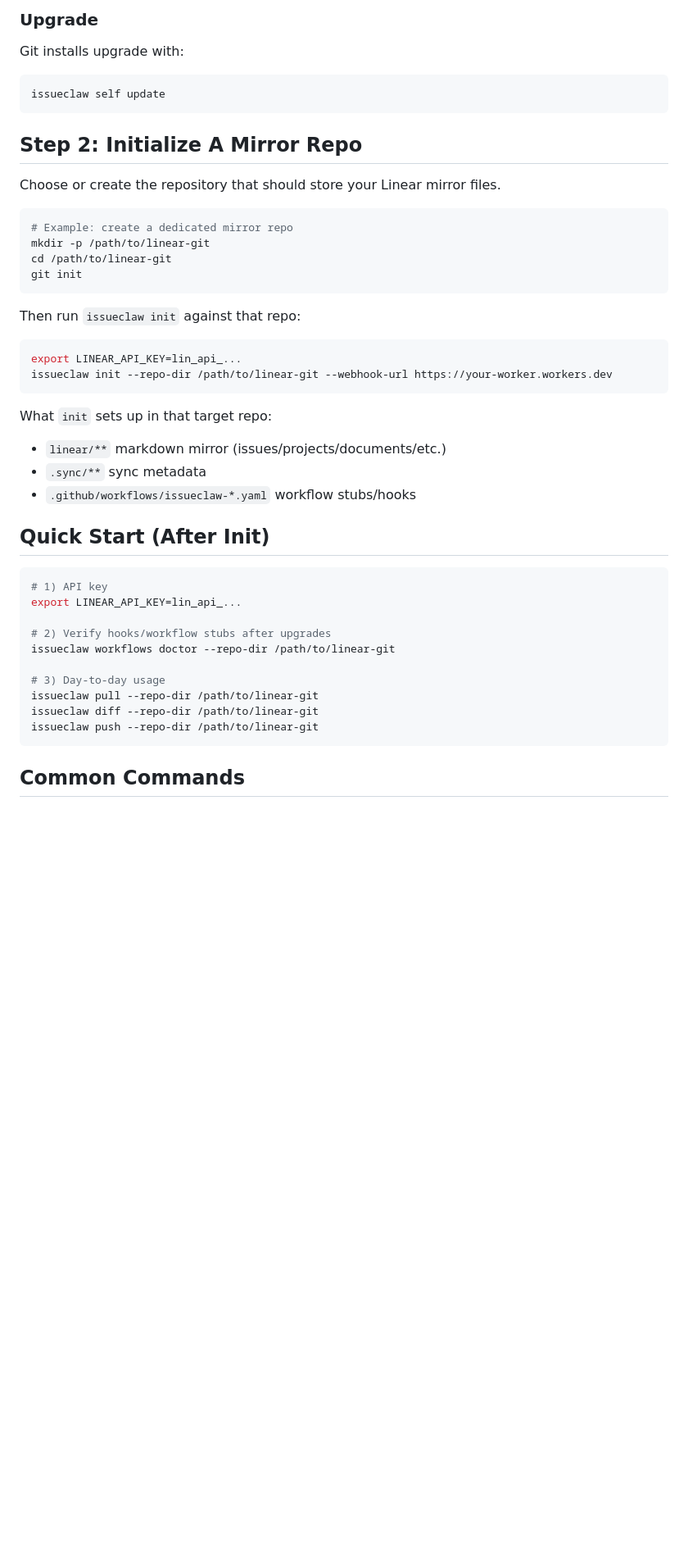
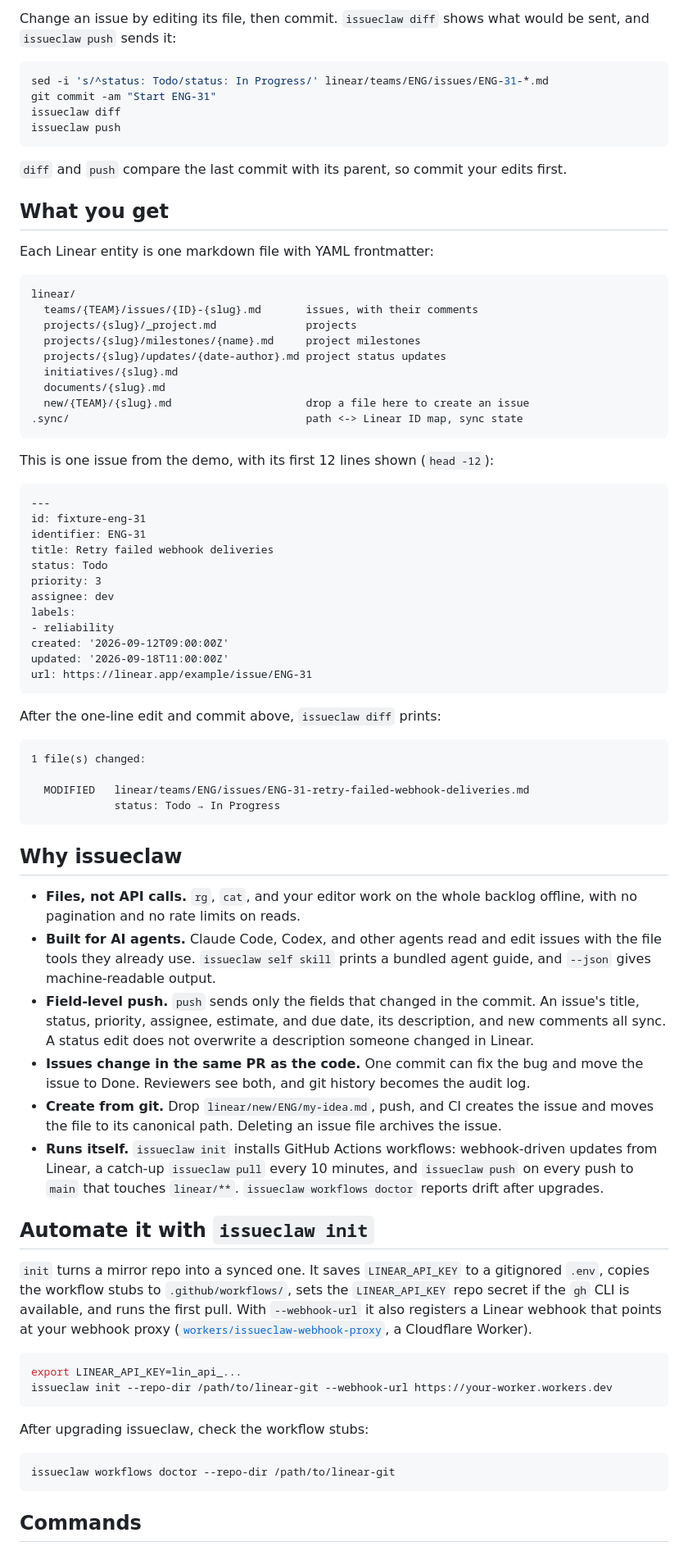
Before and after one commit to aviadr1/issueclaw, a Markdown page: README.md, the part around one of its changes. Shown at 82% size. Drawn GitHub-style; blank space fills up the shorter version.

````diff
--- a/README.md
+++ b/README.md
@@ -71,51 +45,81 @@ uv tool install issueclaw
 ```
 
-### Upgrade
-
-Git installs upgrade with:
+Change an issue by editing its file, then commit. `issueclaw diff` shows what would be sent, and `issueclaw push` sends it:
 
 ```bash
-issueclaw self update
+sed -i 's/^status: Todo/status: In Progress/' linear/teams/ENG/issues/ENG-31-*.md
+git commit -am "Start ENG-31"
+issueclaw diff
+issueclaw push
 ```
 
-## Step 2: Initialize A Mirror Repo
+`diff` and `push` compare the last commit with its parent, so commit your edits first.
 
-Choose or create the repository that should store your Linear mirror files.
+## What you get
 
-```bash
-# Example: create a dedicated mirror repo
-mkdir -p /path/to/linear-git
-cd /path/to/linear-git
-git init
+Each Linear entity is one markdown file with YAML frontmatter:
+
+```
+linear/
+  teams/{TEAM}/issues/{ID}-{slug}.md       issues, with their comments
+  projects/{slug}/_project.md              projects
+  projects/{slug}/milestones/{name}.md     project milestones
+  projects/{slug}/updates/{date-author}.md project status updates
+  initiatives/{slug}.md
+  documents/{slug}.md
+  new/{TEAM}/{slug}.md                     drop a file here to create an issue
+.sync/                                     path <-> Linear ID map, sync state
 ```
 
-Then run `issueclaw init` against that repo:
+This is one issue from the demo, with its first 12 lines shown (`head -12`):
+
+```markdown
+---
+id: fixture-eng-31
+identifier: ENG-31
+title: Retry failed webhook deliveries
+status: Todo
+priority: 3
+assignee: dev
+labels:
+- reliability
+created: '2026-09-12T09:00:00Z'
+updated: '2026-09-18T11:00:00Z'
+url: https://linear.app/example/issue/ENG-31
+```
+
+After the one-line edit and commit above, `issueclaw diff` prints:
+
+```
+1 file(s) changed:
+
+  MODIFIED   linear/teams/ENG/issues/ENG-31-retry-failed-webhook-deliveries.md
+             status: Todo → In Progress
+```
+
+## Why issueclaw
+
+- **Files, not API calls.** `rg`, `cat`, and your editor work on the whole backlog offline, with no pagination and no rate limits on reads.
+- **Built for AI agents.** Claude Code, Codex, and other agents read and edit issues with the file tools they already use. `issueclaw self skill` prints a bundled agent guide, and `--json` gives machine-readable output.
+- **Field-level push.** `push` sends only the fields that changed in the commit. An issue's title, status, priority, assignee, estimate, and due date, its description, and new comments all sync. A status edit does not overwrite a description someone changed in Linear.
+- **Issues change in the same PR as the code.** One commit can fix the bug and move the issue to Done. Reviewers see both, and git history becomes the audit log.
+- **Create from git.** Drop `linear/new/ENG/my-idea.md`, push, and CI creates the issue and moves the file to its canonical path. Deleting an issue file archives the issue.
+- **Runs itself.** `issueclaw init` installs GitHub Actions workflows: webhook-driven updates from Linear, a catch-up `issueclaw pull` every 10 minutes, and `issueclaw push` on every push to `main` that touches `linear/**`. `issueclaw workflows doctor` reports drift after upgrades.
+
+## Automate it with `issueclaw init`
+
+`init` turns a mirror repo into a synced one. It saves `LINEAR_API_KEY` to a gitignored `.env`, copies the workflow stubs to `.github/workflows/`, sets the `LINEAR_API_KEY` repo secret if the `gh` CLI is available, and runs the first pull. With `--webhook-url` it also registers a Linear webhook that points at your webhook proxy ([`workers/issueclaw-webhook-proxy`](https://github.com/aviadr1/issueclaw/tree/main/workers/issueclaw-webhook-proxy), a Cloudflare Worker).
 
 ```bash
 export LINEAR_API_KEY=lin_api_...
 issueclaw init --repo-dir /path/to/linear-git --webhook-url https://your-worker.workers.dev
 ```
 
-What `init` sets up in that target repo:
-
-- `linear/**` markdown mirror (issues/projects/documents/etc.)
-- `.sync/**` sync metadata
-- `.github/workflows/issueclaw-*.yaml` workflow stubs/hooks
-
-## Quick Start (After Init)
+After upgrading issueclaw, check the workflow stubs:
 
 ```bash
-# 1) API key
-export LINEAR_API_KEY=lin_api_...
-
-# 2) Verify hooks/workflow stubs after upgrades
 issueclaw workflows doctor --repo-dir /path/to/linear-git
-
-# 3) Day-to-day usage
-issueclaw pull --repo-dir /path/to/linear-git
-issueclaw diff --repo-dir /path/to/linear-git
-issueclaw push --repo-dir /path/to/linear-git
 ```
 
-## Common Commands
+## Commands
 
````
Also changed, not shown: other parts of README.md (+46 -62 lines), docs/INSTALL.md (+10 -16 lines).
